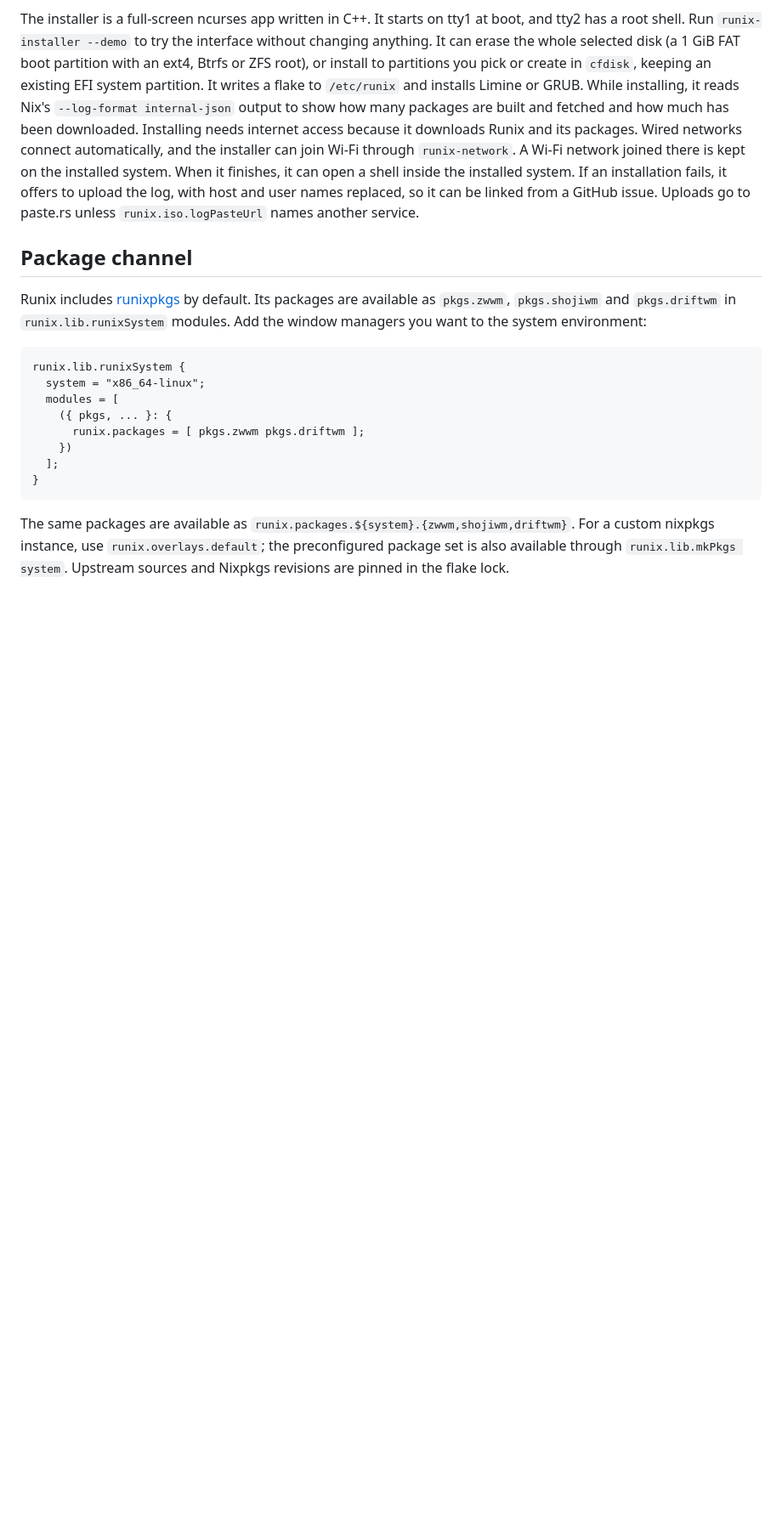
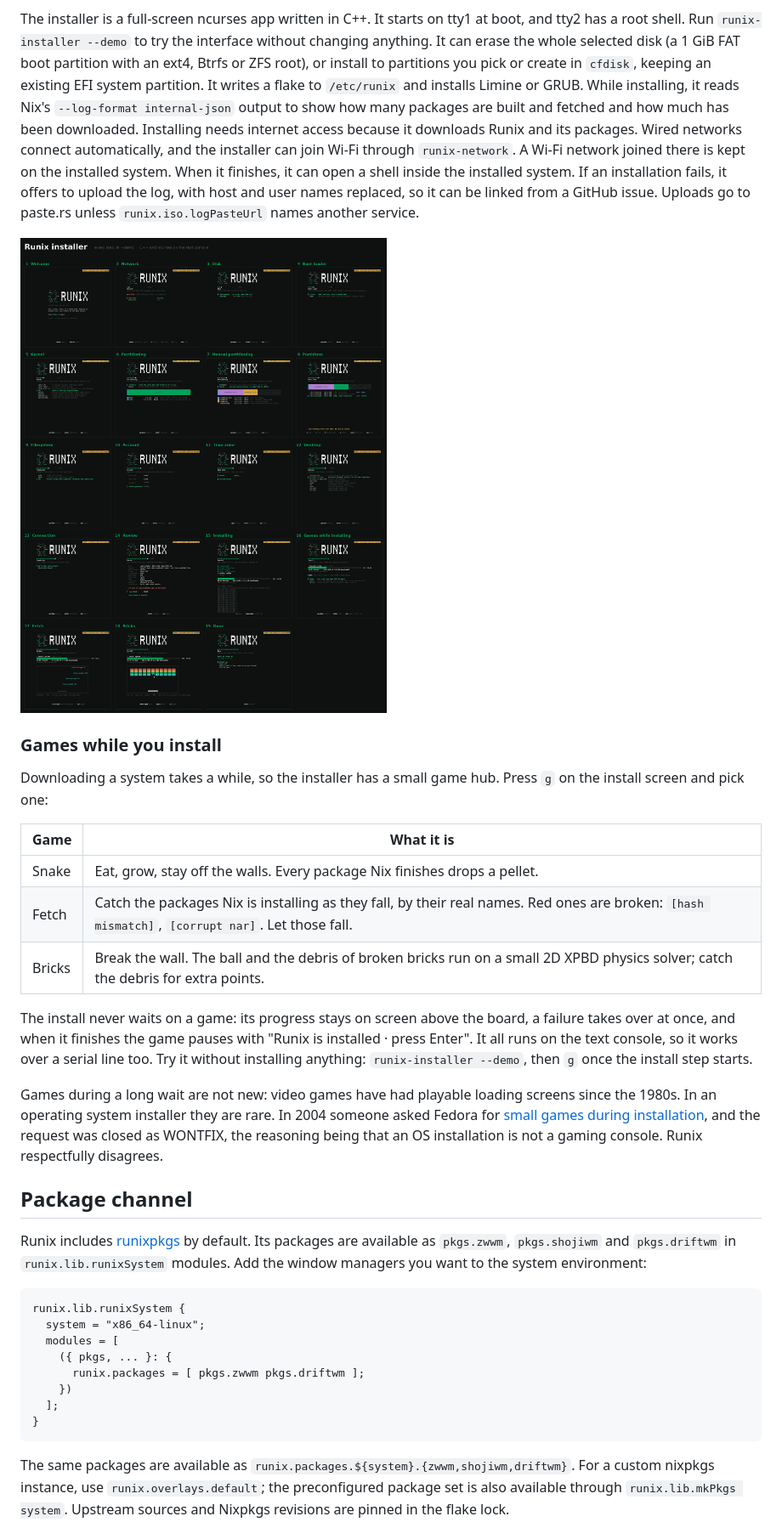
Before and after one commit to runix-community/runix, a Markdown page: README.md, the part around one of its changes. Shown at 85% size. Drawn GitHub-style; pictures changed too: assets/installer-steps.png (added); blank space fills up the shorter version.

Commit message:
README: the installer's steps and its games

```diff
--- a/README.md
+++ b/README.md
@@ -62,6 +66,32 @@ When it finishes, it can open a shell inside the installed system.
 If an installation fails, it offers to upload the log, with host and user
 names replaced, so it can be linked from a GitHub issue. Uploads go to
 paste.rs unless `runix.iso.logPasteUrl` names another service.
+
+![Every step of the Runix installer, from Welcome to Done](assets/installer-steps.png)
+
+### Games while you install
+
+Downloading a system takes a while, so the installer has a small game hub.
+Press `g` on the install screen and pick one:
+
+| Game | What it is |
+|---|---|
+| Snake | Eat, grow, stay off the walls. Every package Nix finishes drops a pellet. |
+| Fetch | Catch the packages Nix is installing as they fall, by their real names. Red ones are broken: `[hash mismatch]`, `[corrupt nar]`. Let those fall. |
+| Bricks | Break the wall. The ball and the debris of broken bricks run on a small 2D XPBD physics solver; catch the debris for extra points. |
+
+The install never waits on a game: its progress stays on screen above the
+board, a failure takes over at once, and when it finishes the game pauses with
+"Runix is installed · press Enter". It all runs on the text console, so it
+works over a serial line too. Try it without installing anything:
+`runix-installer --demo`, then `g` once the install step starts.
+
+Games during a long wait are not new: video games have had playable loading
+screens since the 1980s. In an operating system installer they are rare. In
+2004 someone asked Fedora for
+[small games during installation](https://bugzilla.redhat.com/show_bug.cgi?id=115644),
+and the request was closed as WONTFIX, the reasoning being that an OS
+installation is not a gaming console. Runix respectfully disagrees.
 
 ## Package channel
 
```
Also changed, not shown: other parts of README.md (+4 -0 lines).
